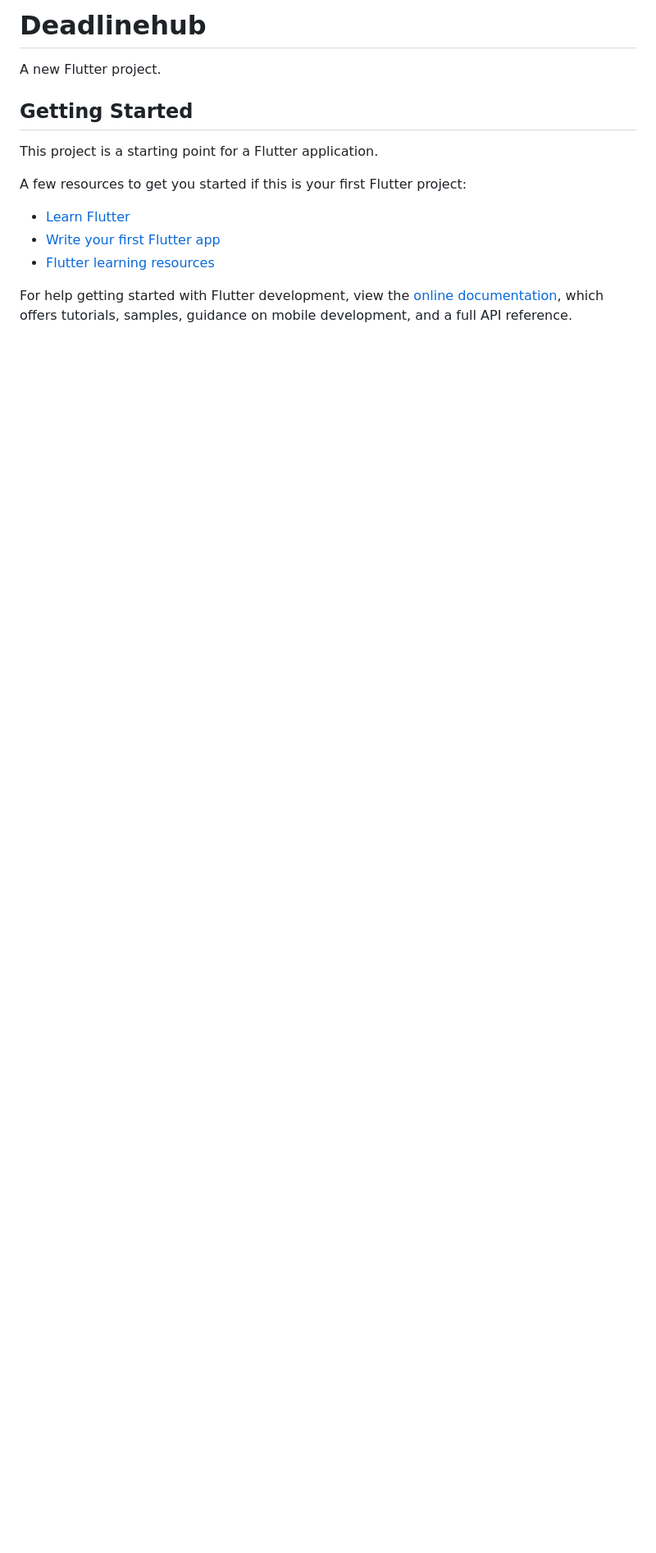
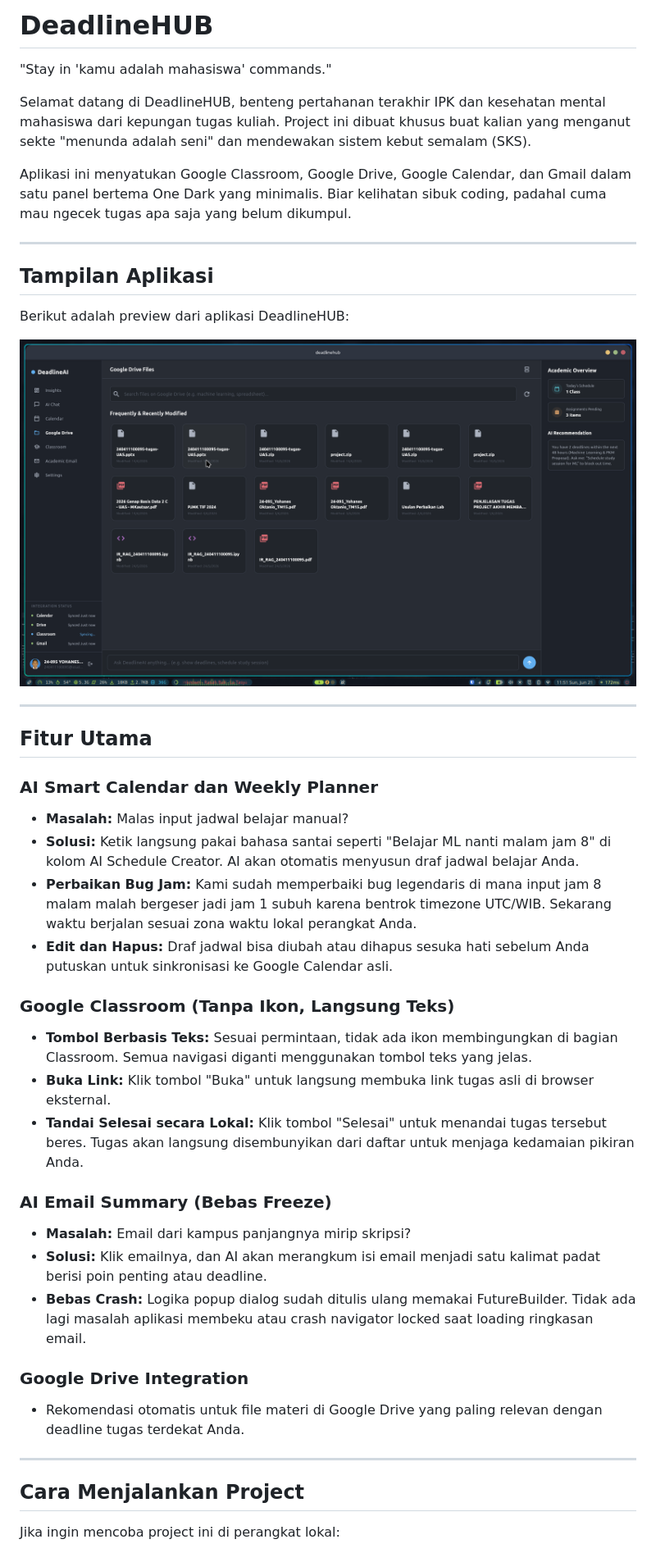
Before and after one commit to yohanesokta/DeadlineHUB, a Markdown page: README.md, the part around the change printed below. Shown: that part at 82% size. GitHub-like rendering; pictures changed too: preview_1.png (added); blank space fills up the shorter version.

Commit message:
feat: docs

```diff
--- a/README.md
+++ b/README.md
@@ -1,17 +1,43 @@
-# Deadlinehub
+# DeadlineHUB
+"Stay in 'kamu adalah mahasiswa' commands."
 
-A new Flutter project.
+Selamat datang di DeadlineHUB, benteng pertahanan terakhir IPK dan kesehatan mental mahasiswa dari kepungan tugas kuliah. Project ini dibuat khusus buat kalian yang menganut sekte "menunda adalah seni" dan mendewakan sistem kebut semalam (SKS).
 
-## Getting Started
+Aplikasi ini menyatukan Google Classroom, Google Drive, Google Calendar, dan Gmail dalam satu panel bertema One Dark yang minimalis. Biar kelihatan sibuk coding, padahal cuma mau ngecek tugas apa saja yang belum dikumpul.
 
-This project is a starting point for a Flutter application.
+---
 
-A few resources to get you started if this is your first Flutter project:
+## Tampilan Aplikasi
+Berikut adalah preview dari aplikasi DeadlineHUB:
 
-- [Learn Flutter](https://docs.flutter.dev/get-started/learn-flutter)
-- [Write your first Flutter app](https://docs.flutter.dev/get-started/codelab)
-- [Flutter learning resources](https://docs.flutter.dev/reference/learning-resources)
+![Tampilan Aplikasi](preview_1.png)
 
-For help getting started with Flutter development, view the
-[online documentation](https://docs.flutter.dev/), which offers tutorials,
-samples, guidance on mobile development, and a full API reference.
+---
+
+## Fitur Utama
+
+### AI Smart Calendar dan Weekly Planner
+*   **Masalah:** Malas input jadwal belajar manual?
+*   **Solusi:** Ketik langsung pakai bahasa santai seperti "Belajar ML nanti malam jam 8" di kolom AI Schedule Creator. AI akan otomatis menyusun draf jadwal belajar Anda.
+*   **Perbaikan Bug Jam:** Kami sudah memperbaiki bug legendaris di mana input jam 8 malam malah bergeser jadi jam 1 subuh karena bentrok timezone UTC/WIB. Sekarang waktu berjalan sesuai zona waktu lokal perangkat Anda.
+*   **Edit dan Hapus:** Draf jadwal bisa diubah atau dihapus sesuka hati sebelum Anda putuskan untuk sinkronisasi ke Google Calendar asli.
+
+### Google Classroom (Tanpa Ikon, Langsung Teks)
+*   **Tombol Berbasis Teks:** Sesuai permintaan, tidak ada ikon membingungkan di bagian Classroom. Semua navigasi diganti menggunakan tombol teks yang jelas.
+*   **Buka Link:** Klik tombol "Buka" untuk langsung membuka link tugas asli di browser eksternal.
+*   **Tandai Selesai secara Lokal:** Klik tombol "Selesai" untuk menandai tugas tersebut beres. Tugas akan langsung disembunyikan dari daftar untuk menjaga kedamaian pikiran Anda.
+
+### AI Email Summary (Bebas Freeze)
+*   **Masalah:** Email dari kampus panjangnya mirip skripsi?
+*   **Solusi:** Klik emailnya, dan AI akan merangkum isi email menjadi satu kalimat padat berisi poin penting atau deadline.
+*   **Bebas Crash:** Logika popup dialog sudah ditulis ulang memakai FutureBuilder. Tidak ada lagi masalah aplikasi membeku atau crash navigator locked saat loading ringkasan email.
+
+### Google Drive Integration
+*   Rekomendasi otomatis untuk file materi di Google Drive yang paling relevan dengan deadline tugas terdekat Anda.
+
+---
+
+## Cara Menjalankan Project
+
+Jika ingin mencoba project ini di perangkat lokal:
+
```
Also changed, not shown: other parts of README.md (+18 -0 lines).
